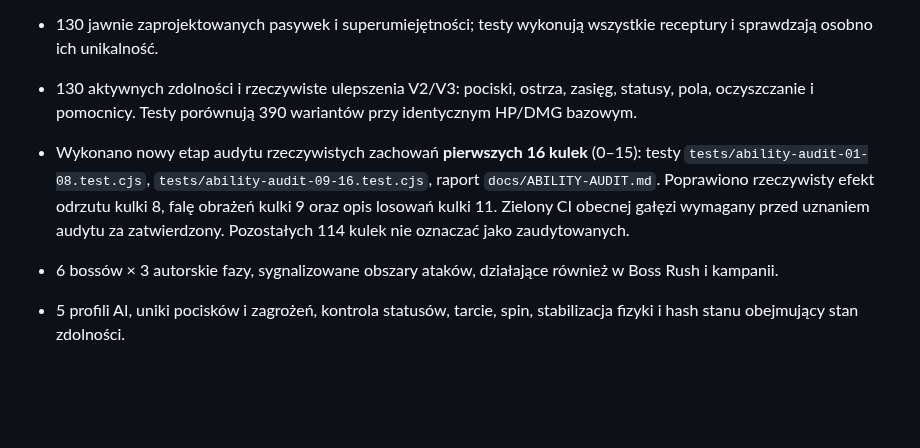
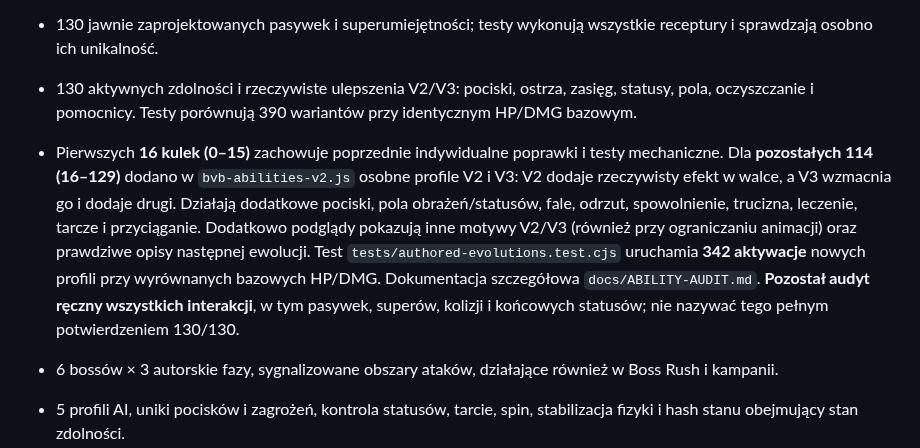
Before and after one commit to shadow31905/ball-vs-ball, a Markdown page: REWORK-STATUS.md, the part around the change. Drawn GitHub-style; blank space fills up the shorter version.

Commit message:
Record 114 bespoke ball evolution upgrades and required acceptance tests

```diff
--- a/REWORK-STATUS.md
+++ b/REWORK-STATUS.md
@@ -6,7 +6,7 @@ W kodzie zaimplementowano:
 
 - 130 jawnie zaprojektowanych pasywek i superumiejętności; testy wykonują wszystkie receptury i sprawdzają osobno ich unikalność.
 - 130 aktywnych zdolności i rzeczywiste ulepszenia V2/V3: pociski, ostrza, zasięg, statusy, pola, oczyszczanie i pomocnicy. Testy porównują 390 wariantów przy identycznym HP/DMG bazowym.
-- Wykonano nowy etap audytu rzeczywistych zachowań **pierwszych 16 kulek** (0–15): testy `tests/ability-audit-01-08.test.cjs`, `tests/ability-audit-09-16.test.cjs`, raport `docs/ABILITY-AUDIT.md`. Poprawiono rzeczywisty efekt odrzutu kulki 8, falę obrażeń kulki 9 oraz opis losowań kulki 11. Zielony CI obecnej gałęzi wymagany przed uznaniem audytu za zatwierdzony. Pozostałych 114 kulek nie oznaczać jako zaudytowanych.
+- Pierwszych **16 kulek (0–15)** zachowuje poprzednie indywidualne poprawki i testy mechaniczne. Dla **pozostałych 114 (16–129)** dodano w `bvb-abilities-v2.js` osobne profile V2 i V3: V2 dodaje rzeczywisty efekt w walce, a V3 wzmacnia go i dodaje drugi. Działają dodatkowe pociski, pola obrażeń/statusów, fale, odrzut, spowolnienie, trucizna, leczenie, tarcze i przyciąganie. Dodatkowo podglądy pokazują inne motywy V2/V3 (również przy ograniczaniu animacji) oraz prawdziwe opisy następnej ewolucji. Test `tests/authored-evolutions.test.cjs` uruchamia **342 aktywacje** nowych profili przy wyrównanych bazowych HP/DMG. Dokumentacja szczegółowa `docs/ABILITY-AUDIT.md`. **Pozostał audyt ręczny wszystkich interakcji**, w tym pasywek, superów, kolizji i końcowych statusów; nie nazywać tego pełnym potwierdzeniem 130/130.
 - 6 bossów × 3 autorskie fazy, sygnalizowane obszary ataków, działające również w Boss Rush i kampanii.
 - 5 profili AI, uniki pocisków i zagrożeń, kontrola statusów, tarcie, spin, stabilizacja fizyki i hash stanu obejmujący stan zdolności.
 - Odtworzenie każdego kroku walki z bezstratnymi deltami, zdarzeniami, dźwiękami i muzyką; import/eksport, gzip, zapis i odczyt po odświeżeniu. To odtwarzanie zapisanych stanów, nie ponowna symulacja; nagrania mogą zostać oznaczone jako niepełne po wyczerpaniu limitu pamięci. Wygląd i wyjście audio zależą od przeglądarki.
```
